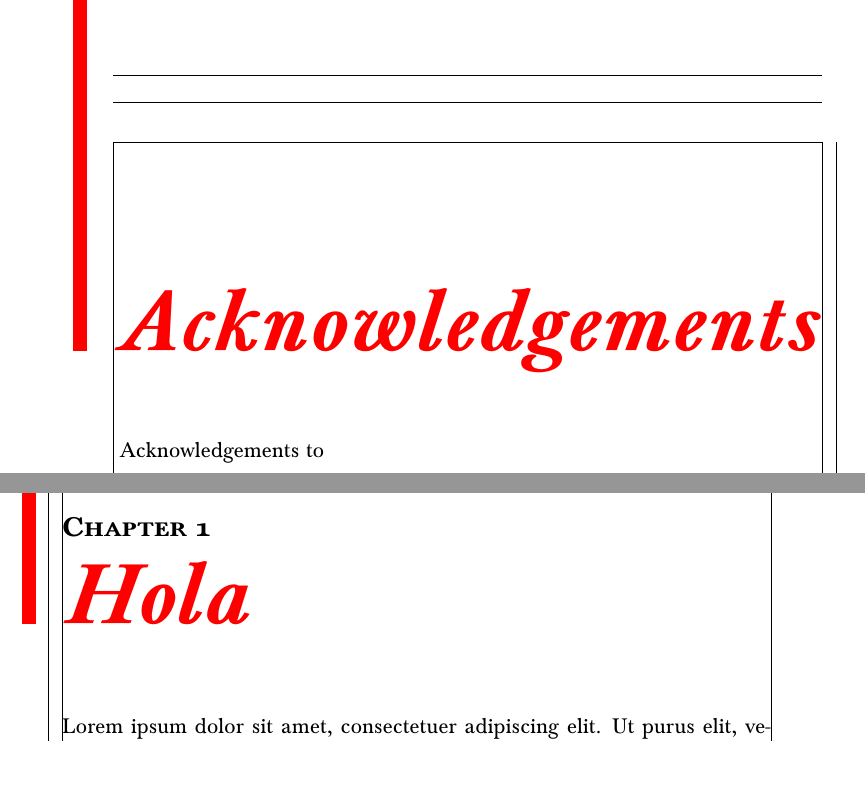
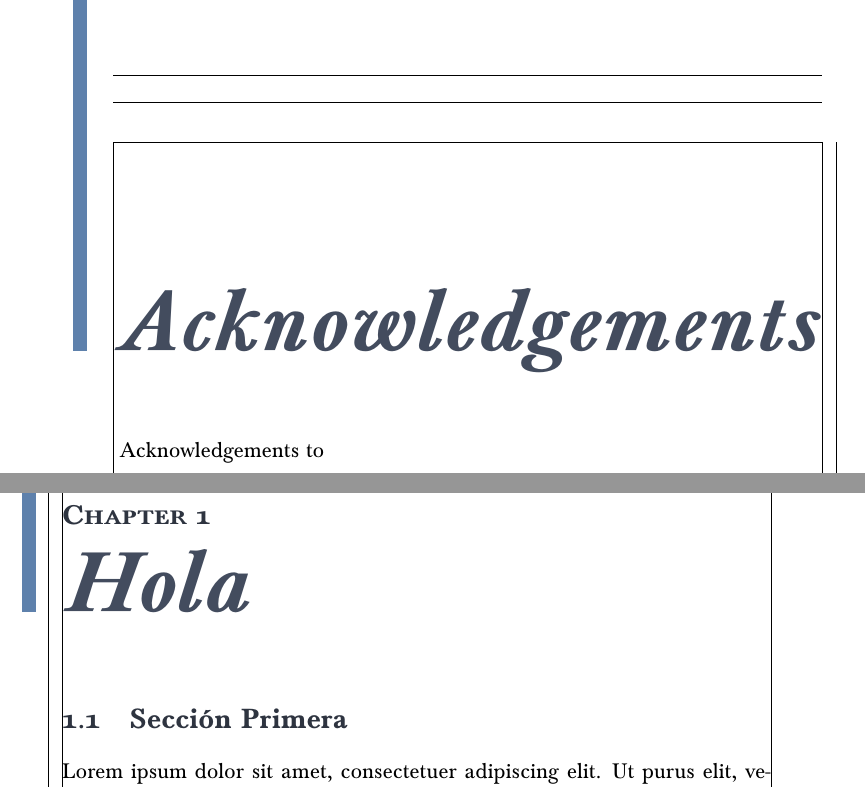
Before and after one commit to alonsoC1s/bachelors-thesis, a LaTeX thesis (escrito/pruebas.tex, which reads escrito/sty/itam-thesis.cls, escrito/sty/thesis-package.sty): two parts of pages 5 and 8 of 12 before the commit and two parts of pages 5 and 8 of 10 after it, joined at a grey line, cut so that both start at the same text. Compiled offline with pdfLaTeX.

Commit message:
Primer stylecheck. Compila bien

```diff
--- a/escrito/pruebas.tex
+++ b/escrito/pruebas.tex
@@ -50,5 +50,6 @@
 \part{Primera parte}
 \chapter{Hola}
 
-\lipsum[1-10]
+\section{Sección Primera}
+\lipsum[1-3]
 
--- a/escrito/sty/itam-thesis.cls
+++ b/escrito/sty/itam-thesis.cls
@@ -187,40 +189,63 @@
 	\tableofcontents*
 }
 
-% Chapter style
+%=========================================================%
+% Part, Chapter and Sections styles---------------------- %
+%=========================================================%
 
-% Define part and chapter styles
-
+% Vertical bar length
 \newlength{\barwidth}
 
+%================%
+% Chapter styles %
+%================%
 \makechapterstyle{OLPchapter}{%
+	% Spacing
 	\setlength{\afterchapskip}{40pt}
 	\setlength{\beforechapskip}{50pt}
 	\setlength{\midchapskip}{10pt}
+	% Chapter Name (Chapter x)
 	\renewcommand*{\afterchapternum}{\par\nobreak\vskip 0pt}
-	\renewcommand*{\chapnamefont}{\fontsize{14pt}{0pt}\selectfont\scshape\bfseries}
+	\renewcommand*{\chapnamefont}{\fontsize{14pt}{0pt}\selectfont\scshape\bfseries\color{nightDarkest}}
 	\let\chapnumfont\chapnamefont
-	\renewcommand*{\chaptitlefont}{\normalfont\fontsize{44pt}{44pt}\selectfont\bfseries\itshape\color{red}}
+	% Chapter title - Fonts and color
+	\renewcommand*{\chaptitlefont}{\normalfont\fontsize{44pt}{44pt}\selectfont\bfseries\itshape\color{nightMid}}
 	\renewcommand*{\printchaptername}{%
 		\chapnamefont\@chapapp
 	}
+	% Chapter vertical bar
 	\renewcommand*{\printchaptertitle}[1]{%
 		\chaptitlefont ##1\\[-\baselineskip]%
 		\hspace*{-20pt}%
-		\smash{\color{red}\rule{\barwidth}{350pt}}
+		\smash{\color{frostDarkBlue}\rule{\barwidth}{350pt}}
 	}
 }
 
-\renewcommand*{\partnamefont}{\fontsize{24pt}{0pt}\selectfont\bfseries\scshape}
-\renewcommand*{\partnumfont}{\fontsize{24pt}{0pt}\selectfont\bfseries\sffamily}
-\renewcommand*{\parttitlefont}{\normalfont\fontsize{54pt}{54pt}\selectfont\bfseries\itshape\color{blue}}
+%=============%
+% Part styles %
+%=============%
+\renewcommand*{\partnamefont}{\fontsize{24pt}{0pt}\selectfont\bfseries\scshape\color{nightDarkest}}
+\renewcommand*{\partnumfont}{\fontsize{24pt}{0pt}\selectfont\bfseries\scshape\color{nightDarkest}}
+\renewcommand*{\parttitlefont}{\normalfont\fontsize{54pt}{54pt}\selectfont\bfseries\itshape\color{nightDark}}
 \renewcommand*{\printpartname}{%
 	\partnamefont Part
 }
 
 \chapterstyle{OLPchapter}
 
-\captionnamefont{\footnotesize\itshape\color{green}}
+%================%
+% Section styles %
+%================%
+% Changing section colors
+% Section
+\setsecheadstyle{\Large\bfseries\color{nightDarkest}}
+% Subsection
+\setsubsecheadstyle{\large\bfseries\color{nightDarkest}}
+% Subsubsection
+\setsubsubsecheadstyle{\bfseries\color{nightDark}}
+
+% Caption styles
+\captionnamefont{\footnotesize\itshape\color{nightLight}}
 \captiontitlefont{\footnotesize}
 
 \setlength{\cftbeforepartskip}{2em plus 0.5em minus 0.5em}
--- a/escrito/sty/thesis-package.sty
+++ b/escrito/sty/thesis-package.sty
@@ -17,6 +17,30 @@
 \definecolor{lightgreen}{RGB}{163, 190, 140}
 \definecolor{lila}{RGB}{180, 142, 173}
 \definecolor{lightRed}{RGB}{191, 97, 106}
+
+% Custom colors
+\definecolor{backcolour}{rgb}{0.95,0.95,0.92}
+\definecolor{backcolour}{RGB}{229, 229, 229}
+% Polar Night Palette
+\definecolor{nightDarkest}{RGB}{46, 52, 64}
+\definecolor{nightDark}{RGB}{59, 66, 82}
+\definecolor{nightMid}{RGB}{67, 76, 94}
+\definecolor{nightLight}{RGB}{76, 86, 106}
+% Snow Storm Palette
+\definecolor{snowDark}{RGB}{216, 222, 233}
+\definecolor{snowMid}{RGB}{229, 233, 240}
+\definecolor{snowLight}{RGB}{236, 239, 244}
+% Frost Palette
+\definecolor{frostTurqoise}{RGB}{143, 188, 187}
+\definecolor{frostLightBlue}{RGB}{136, 192, 208}
+\definecolor{frostMidBlue}{RGB}{129, 161, 193}
+\definecolor{frostDarkBlue}{RGB}{94, 129, 172}
+% Aurora Palette
+\definecolor{auroraLila}{RGB}{180, 142, 173}
+\definecolor{auroraRed}{RGB}{191, 97, 106}
+\definecolor{auroraOrange}{RGB}{208, 135, 112}
+\definecolor{auroraYellow}{RGB}{235, 203, 139}
+\definecolor{auroraGreen}{RGB}{163, 190, 140}
 
 % Hyperref setup
 \hypersetup{
@@ -76,26 +100,17 @@
 
 %% Commands
 \newcommand{\R}{\mathbb{R}}
+\newcommand{\E}{\mathbb{E}}
 
 %%===========================%
 %% Theorem-like Environments %
 %%===========================%
 
-% \newmdtheoremenv[
-% 		frametitle = {
-% 			\tikz[sep=0pt]
-% 			\node{Hai}
-% 		},
-% 		linecolor=red,
-% 		backgroundcolor= yellow!20,
-% 		linewidth = 3pt,
-% 		roundcorner = 5pt,
-% 	]{theo}{Theorem}[chapter]
-
-\newtcbtheorem[number within=section]{mytheo}{My Theorem}%
+% Theorem
+\newtcbtheorem[number within=chapter]{thrm}{Theorem}%
 	{
-		colback=white,
-		colframe=blue!50,
+		colback=white, % Inside color of content box
+		colframe=blue!50, % Outer box frame color
 		fonttitle=\bfseries,
 		enhanced,
 		coltitle=blue!75!black,
@@ -106,3 +121,19 @@
 			colframe=blue!50, colback=blue!50
 			}
 	}{th}
+
+% Corollary
+\newtcbtheorem[number within=chapter]{coro}{Corollary}%
+	{
+		colback=white,
+		colframe=yellow!50,
+		fonttitle=\bfseries,
+		enhanced,
+		coltitle=yellow!75!black,
+		attach boxed title to top left={
+			xshift=2ex,yshift=-2mm,yshifttext=-1mm
+			},
+		boxed title style={
+			colframe=yellow!50, colback=yellow!50
+			}
+	}{th}
```
Also changed, not shown: escrito/pruebas.tex (36 more changed lines), escrito/sty/itam-thesis.cls (2 more changed lines), 1 other file.
